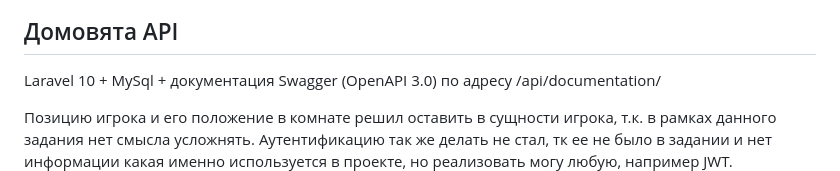
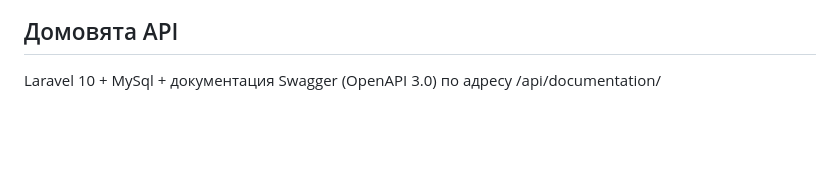
Before and after one commit to ovechkin-dev/domovyata, a Markdown page: README.md, the part around the change. GitHub-like rendering; blank space fills up the shorter version.

```diff
--- a/README.md
+++ b/README.md
@@ -1,7 +1,6 @@
 ## Домовята API
 Laravel 10 + MySql + документация Swagger (OpenAPI 3.0) по адресу /api/documentation/
 
-Позицию игрока и его положение в комнате решил оставить в сущности игрока, т.к. в рамках данного задания нет смысла усложнять. Аутентификацию так же делать не стал, тк ее не было в задании и нет информации какая именно используется в проекте, но реализовать могу любую, например JWT.
 ![img.png](img.png)
 
 <p align="center"><a href="https://laravel.com" target="_blank"><img src="https://raw.githubusercontent.com/laravel/art/master/logo-lockup/5%20SVG/2%20CMYK/1%20Full%20Color/laravel-logolockup-cmyk-red.svg" width="400" alt="Laravel Logo"></a></p>
```
